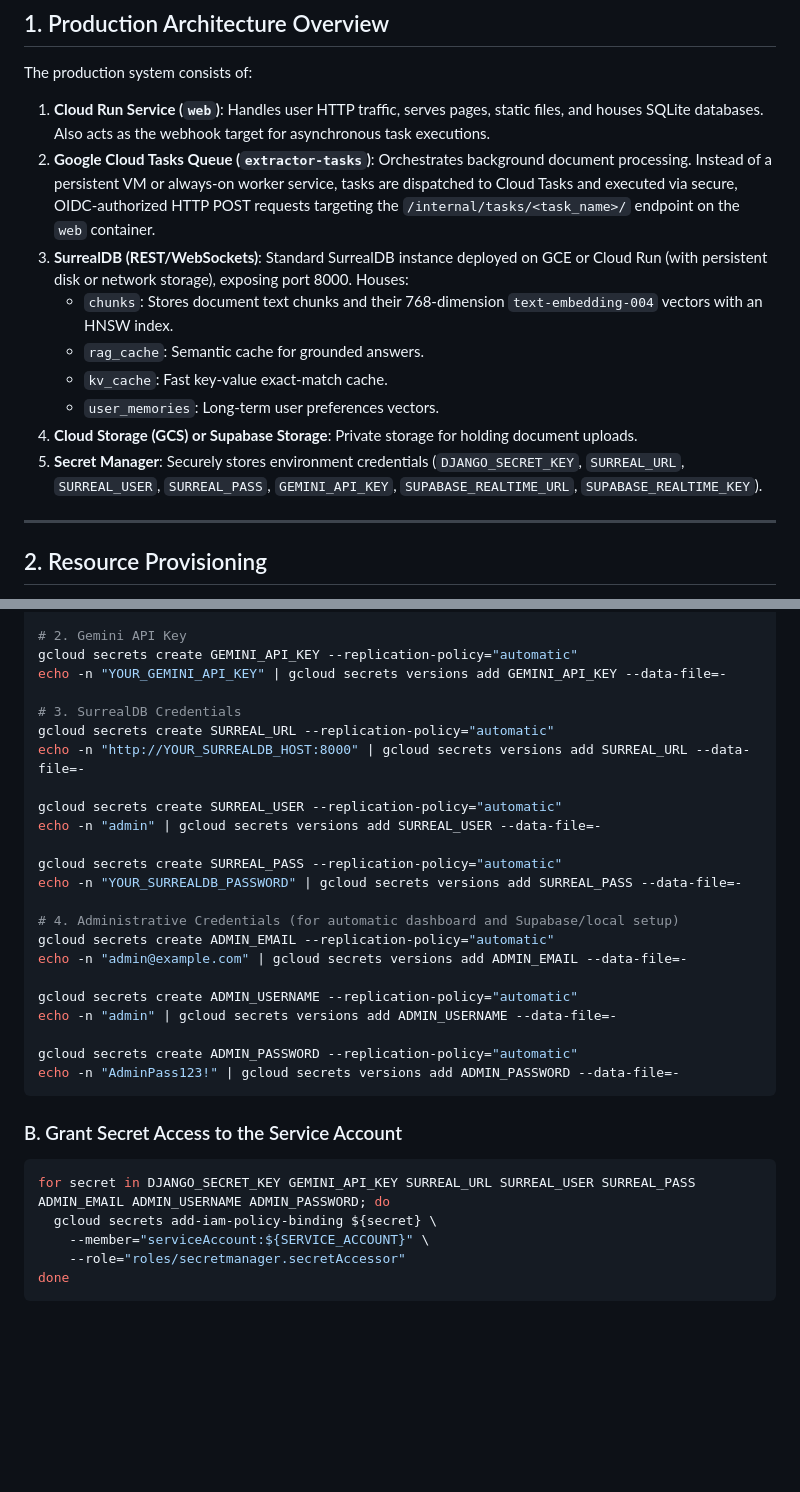
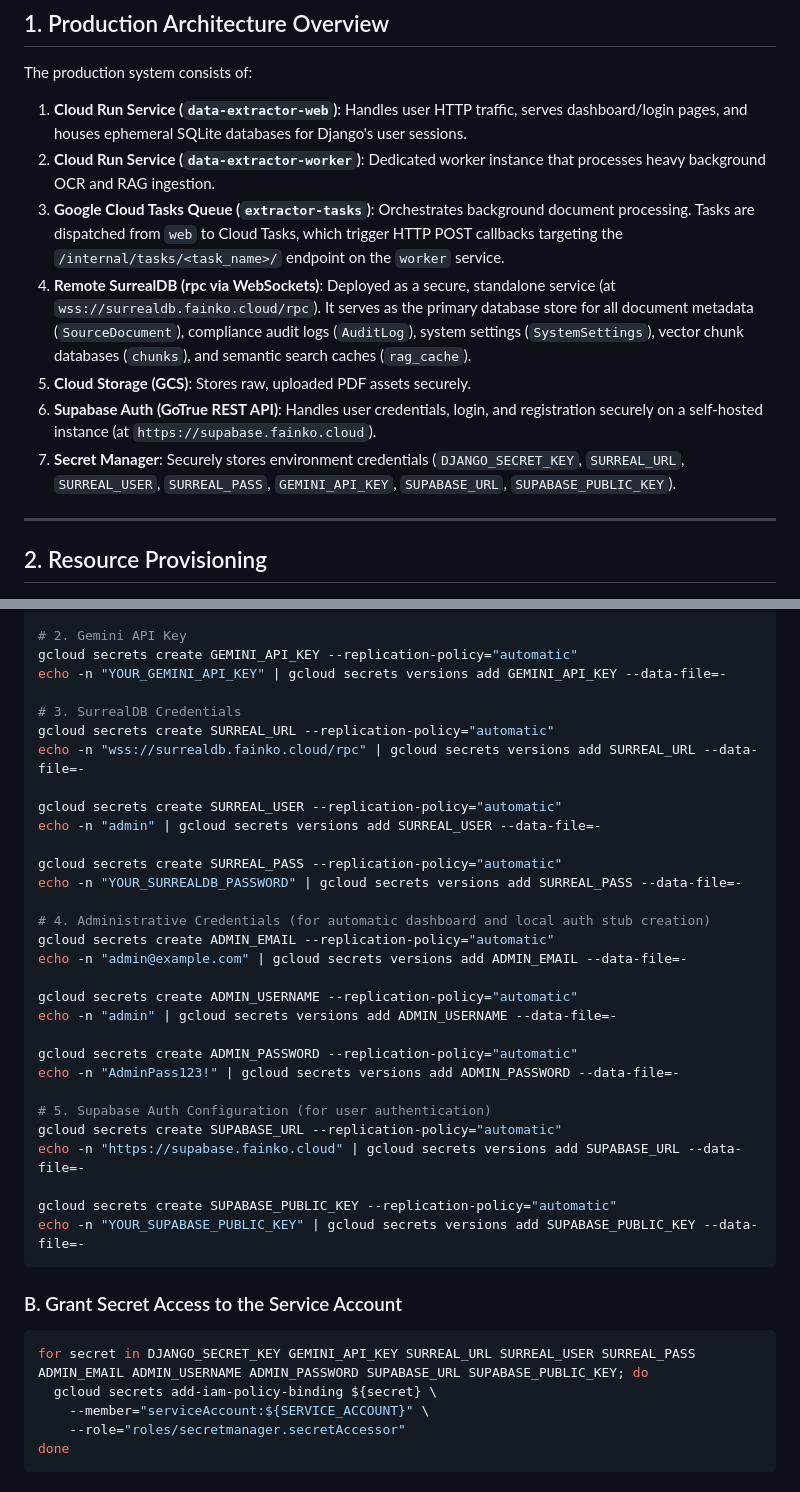
Before and after one commit to lucivskvn/AetherOmni, a Markdown page: gcp_deployment_guide.md, 2 parts joined by grey strips. GitHub-like rendering; blank space fills up the shorter version.

````diff
--- a/gcp_deployment_guide.md
+++ b/gcp_deployment_guide.md
@@ -7,15 +7,13 @@ This guide describes how to provision, configure, build, and deploy the **Aether
 ## 1. Production Architecture Overview
 
 The production system consists of:
-1. **Cloud Run Service (`web`)**: Handles user HTTP traffic, serves pages, static files, and houses SQLite databases. Also acts as the webhook target for asynchronous task executions.
-2. **Google Cloud Tasks Queue (`extractor-tasks`)**: Orchestrates background document processing. Instead of a persistent VM or always-on worker service, tasks are dispatched to Cloud Tasks and executed via secure, OIDC-authorized HTTP POST requests targeting the `/internal/tasks/<task_name>/` endpoint on the `web` container.
-3. **SurrealDB (REST/WebSockets)**: Standard SurrealDB instance deployed on GCE or Cloud Run (with persistent disk or network storage), exposing port 8000. Houses:
-   - `chunks`: Stores document text chunks and their 768-dimension `text-embedding-004` vectors with an HNSW index.
-   - `rag_cache`: Semantic cache for grounded answers.
-   - `kv_cache`: Fast key-value exact-match cache.
-   - `user_memories`: Long-term user preferences vectors.
-4. **Cloud Storage (GCS) or Supabase Storage**: Private storage for holding document uploads.
-5. **Secret Manager**: Securely stores environment credentials (`DJANGO_SECRET_KEY`, `SURREAL_URL`, `SURREAL_USER`, `SURREAL_PASS`, `GEMINI_API_KEY`, `SUPABASE_REALTIME_URL`, `SUPABASE_REALTIME_KEY`).
+1. **Cloud Run Service (`data-extractor-web`)**: Handles user HTTP traffic, serves dashboard/login pages, and houses ephemeral SQLite databases for Django's user sessions.
+2. **Cloud Run Service (`data-extractor-worker`)**: Dedicated worker instance that processes heavy background OCR and RAG ingestion.
+3. **Google Cloud Tasks Queue (`extractor-tasks`)**: Orchestrates background document processing. Tasks are dispatched from `web` to Cloud Tasks, which trigger HTTP POST callbacks targeting the `/internal/tasks/<task_name>/` endpoint on the `worker` service.
+4. **Remote SurrealDB (rpc via WebSockets)**: Deployed as a secure, standalone service (at `wss://surrealdb.fainko.cloud/rpc`). It serves as the primary database store for all document metadata (`SourceDocument`), compliance audit logs (`AuditLog`), system settings (`SystemSettings`), vector chunk databases (`chunks`), and semantic search caches (`rag_cache`).
+5. **Cloud Storage (GCS)**: Stores raw, uploaded PDF assets securely.
+6. **Supabase Auth (GoTrue REST API)**: Handles user credentials, login, and registration securely on a self-hosted instance (at `https://supabase.fainko.cloud`).
+7. **Secret Manager**: Securely stores environment credentials (`DJANGO_SECRET_KEY`, `SURREAL_URL`, `SURREAL_USER`, `SURREAL_PASS`, `GEMINI_API_KEY`, `SUPABASE_URL`, `SUPABASE_PUBLIC_KEY`).
 
 ---
 
@@ -117,7 +115,7 @@ echo -n "YOUR_GEMINI_API_KEY" | gcloud secrets versions add GEMINI_API_KEY --dat
 
 # 3. SurrealDB Credentials
 gcloud secrets create SURREAL_URL --replication-policy="automatic"
-echo -n "http://YOUR_SURREALDB_HOST:8000" | gcloud secrets versions add SURREAL_URL --data-file=-
+echo -n "wss://surrealdb.fainko.cloud/rpc" | gcloud secrets versions add SURREAL_URL --data-file=-
 
 gcloud secrets create SURREAL_USER --replication-policy="automatic"
 echo -n "admin" | gcloud secrets versions add SURREAL_USER --data-file=-
@@ -125,7 +123,7 @@ echo -n "admin" | gcloud secrets versions add SURREAL_USER --data-file=-
 gcloud secrets create SURREAL_PASS --replication-policy="automatic"
 echo -n "YOUR_SURREALDB_PASSWORD" | gcloud secrets versions add SURREAL_PASS --data-file=-
 
-# 4. Administrative Credentials (for automatic dashboard and Supabase/local setup)
+# 4. Administrative Credentials (for automatic dashboard and local auth stub creation)
 gcloud secrets create ADMIN_EMAIL --replication-policy="automatic"
 echo -n "admin@example.com" | gcloud secrets versions add ADMIN_EMAIL --data-file=-
 
@@ -134,11 +132,18 @@ echo -n "admin" | gcloud secrets versions add ADMIN_USERNAME --data-file=-
 
 gcloud secrets create ADMIN_PASSWORD --replication-policy="automatic"
 echo -n "AdminPass123!" | gcloud secrets versions add ADMIN_PASSWORD --data-file=-
+
+# 5. Supabase Auth Configuration (for user authentication)
+gcloud secrets create SUPABASE_URL --replication-policy="automatic"
+echo -n "https://supabase.fainko.cloud" | gcloud secrets versions add SUPABASE_URL --data-file=-
+
+gcloud secrets create SUPABASE_PUBLIC_KEY --replication-policy="automatic"
+echo -n "YOUR_SUPABASE_PUBLIC_KEY" | gcloud secrets versions add SUPABASE_PUBLIC_KEY --data-file=-
 ```
 
 ### B. Grant Secret Access to the Service Account
 ```bash
-for secret in DJANGO_SECRET_KEY GEMINI_API_KEY SURREAL_URL SURREAL_USER SURREAL_PASS ADMIN_EMAIL ADMIN_USERNAME ADMIN_PASSWORD; do
+for secret in DJANGO_SECRET_KEY GEMINI_API_KEY SURREAL_URL SURREAL_USER SURREAL_PASS ADMIN_EMAIL ADMIN_USERNAME ADMIN_PASSWORD SUPABASE_URL SUPABASE_PUBLIC_KEY; do
   gcloud secrets add-iam-policy-binding ${secret} \
     --member="serviceAccount:${SERVICE_ACCOUNT}" \
     --role="roles/secretmanager.secretAccessor"
````
Also changed, not shown: other parts of gcp_deployment_guide.md (+26 -15 lines).
